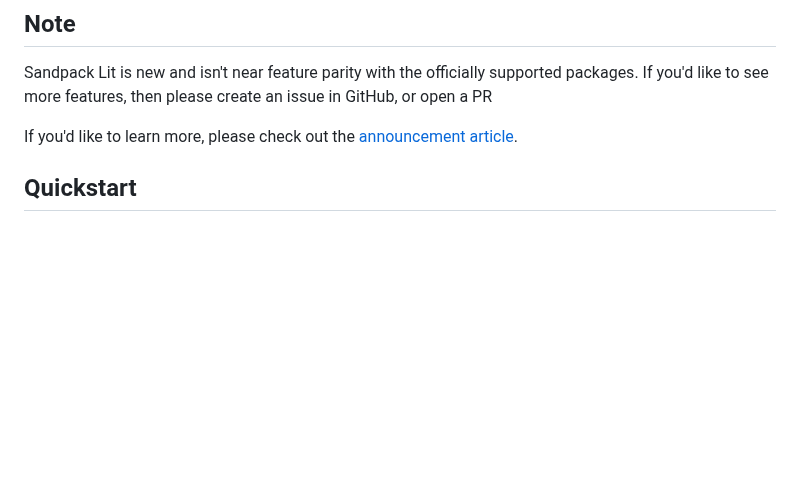
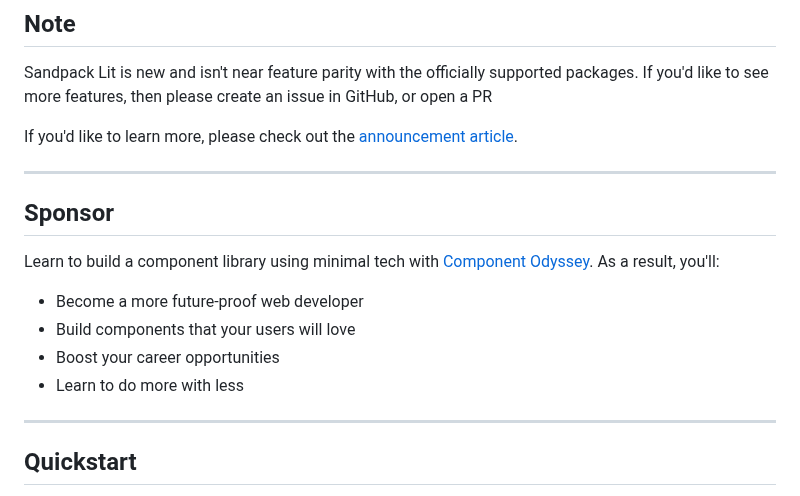
Before and after one commit to andrico1234/sandpack-lit, a Markdown page: README.md, the part around the change. GitHub-like rendering; blank space fills up the shorter version.

```diff
--- a/README.md
+++ b/README.md
@@ -9,6 +9,16 @@ This is heavily inspired by the official [React Sandpack wrapper](https://github
 Sandpack Lit is new and isn't near feature parity with the officially supported packages. If you'd like to see more features, then please create an issue in GitHub, or open a PR
 
 If you'd like to learn more, please check out the [announcement article](https://component-odyssey.com/articles/00-sandpack-lit-universal).
+
+---
+## Sponsor
+Learn to build a component library using minimal tech with [Component Odyssey](https://component-odyssey.com/). As a result, you'll:
+
+- Become a more future-proof web developer
+- Build components that your users will love
+- Boost your career opportunities
+- Learn to do more with less
+---
 
 ## Quickstart
 
```
